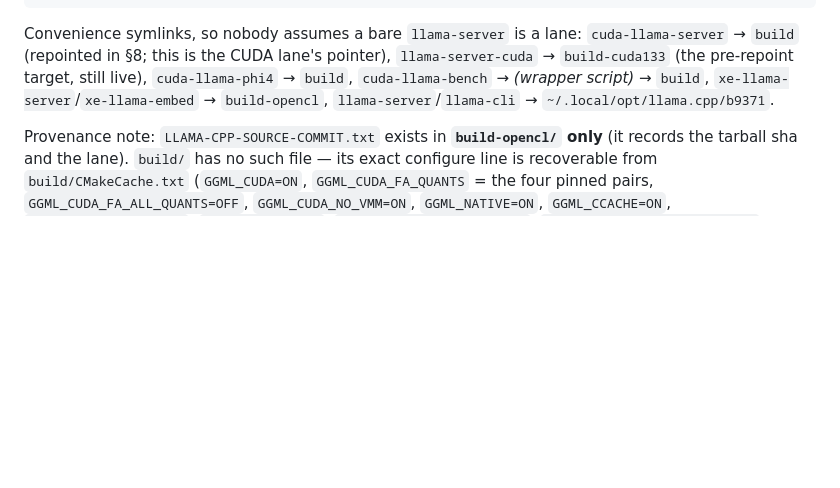
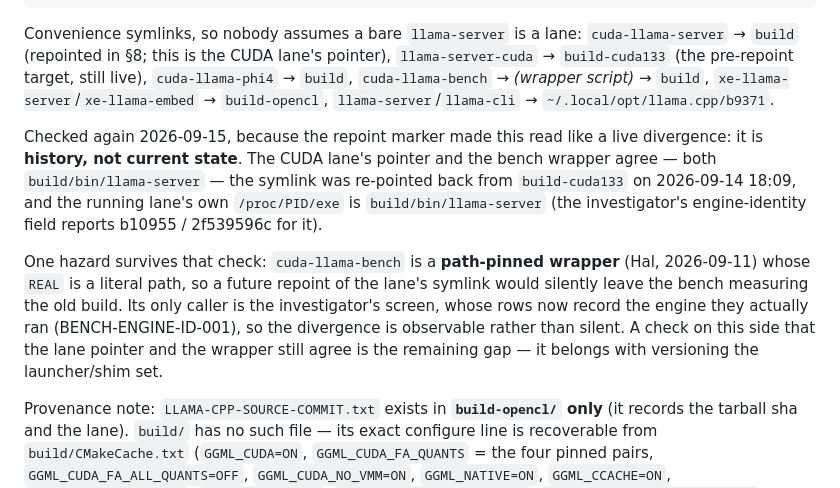
Before and after one commit to waynegault/ubuntu-console, a Markdown page: docs/llama-cpp-runtime-audit.md, the part around the change. GitHub-like rendering; blank space fills up the shorter version.

```diff
--- a/docs/llama-cpp-runtime-audit.md
+++ b/docs/llama-cpp-runtime-audit.md
@@ -489,6 +489,21 @@ Convenience symlinks, so nobody assumes a bare `llama-server` is a lane:
 `xe-llama-server`/`xe-llama-embed` → `build-opencl`, `llama-server`/`llama-cli` →
 `~/.local/opt/llama.cpp/b9371`.
 
+Checked again 2026-09-15, because the repoint marker made this read like a live
+divergence: it is **history, not current state**.  The CUDA lane's pointer and the bench
+wrapper agree — both `build/bin/llama-server` — the symlink was re-pointed back from
+`build-cuda133` on 2026-09-14 18:09, and the running lane's own `/proc/PID/exe` is
+`build/bin/llama-server` (the investigator's engine-identity field reports b10955 /
+2f539596c for it).
+
+One hazard survives that check: `cuda-llama-bench` is a **path-pinned wrapper** (Hal,
+2026-09-11) whose `REAL` is a literal path, so a future repoint of the lane's symlink
+would silently leave the bench measuring the old build.  Its only caller is the
+investigator's screen, whose rows now record the engine they actually ran
+(BENCH-ENGINE-ID-001), so the divergence is observable rather than silent.  A check on
+this side that the lane pointer and the wrapper still agree is the remaining gap — it
+belongs with versioning the launcher/shim set.
+
 Provenance note: `LLAMA-CPP-SOURCE-COMMIT.txt` exists in **`build-opencl/` only** (it records
 the tarball sha and the lane). `build/` has no such file — its exact configure line is
 recoverable from `build/CMakeCache.txt` (`GGML_CUDA=ON`, `GGML_CUDA_FA_QUANTS` = the four
```
Also changed, not shown: docs/llm.md (+10 -0 lines).
